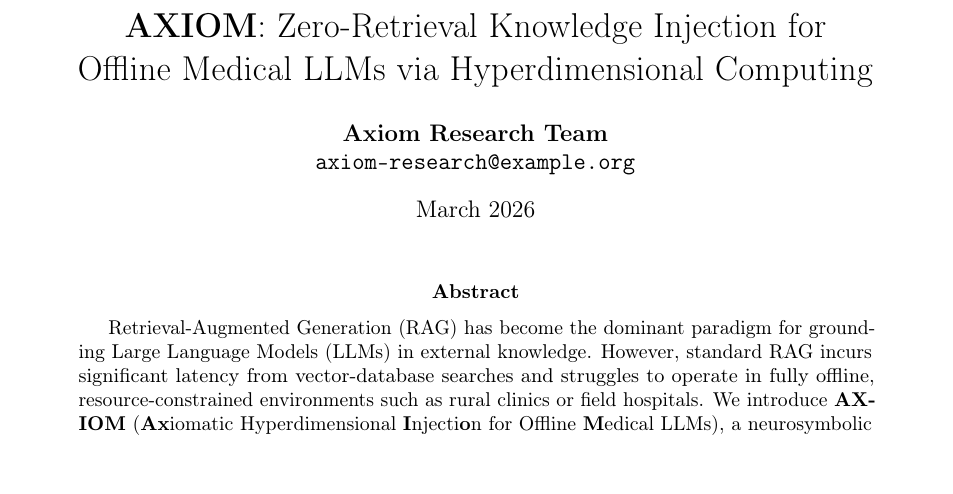
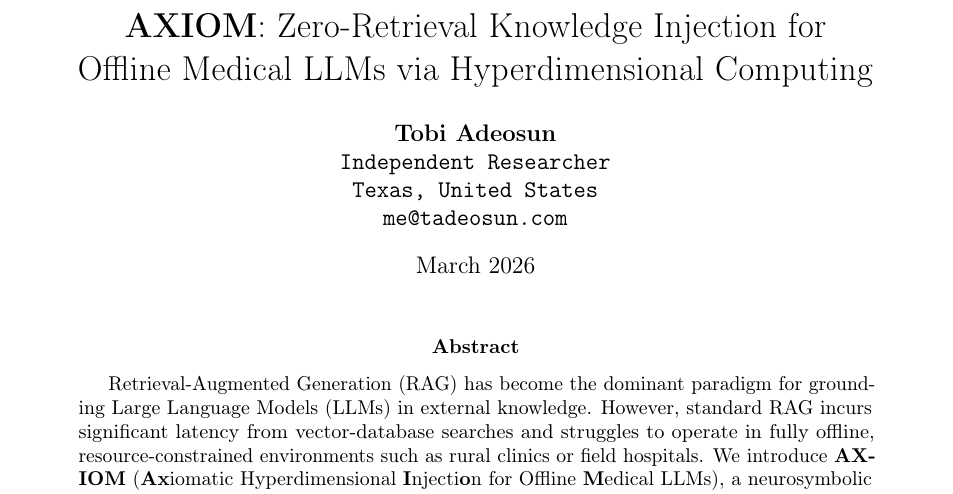
Before and after one commit to tflux2011/axiom, a LaTeX paper (paper/axiom_paper.tex): part of page 1 of 19, cut so that both start at the same text. Compiled offline with pdfLaTeX.

Commit message:
paper: update author to Tobi Adeosun

```diff
--- a/paper/axiom_paper.tex
+++ b/paper/axiom_paper.tex
@@ -49,8 +49,10 @@
 }
 
 \author{
-    \textbf{Axiom Research Team}\\
-    \texttt{axiom-research@example.org}
+    \textbf{Tobi Adeosun}\\
+    \texttt{Independent Researcher}\\
+    \texttt{Texas, United States}\\
+    \texttt{me@tadeosun.com}
 }
 
 \date{March 2026}
```
